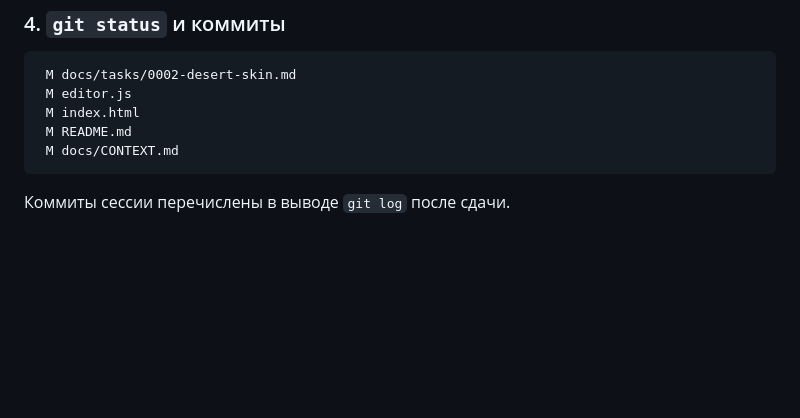
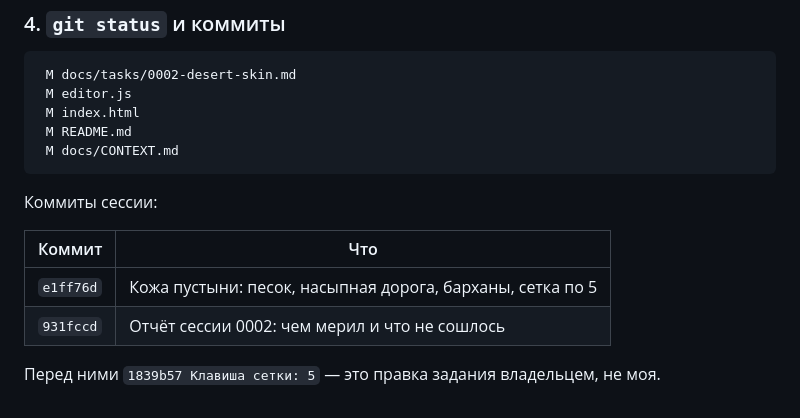
Before and after one commit to AlexanderKuzikov/NexusMap, a Markdown page: docs/tasks/0002-desert-skin.md, the part around the change. GitHub-like rendering; blank space fills up the shorter version.

Commit message:
Отчёт 0002: имена коммитов сессии

````diff
--- a/docs/tasks/0002-desert-skin.md
+++ b/docs/tasks/0002-desert-skin.md
@@ -254,4 +254,11 @@
  M docs/CONTEXT.md
 ```
 
-Коммиты сессии перечислены в выводе `git log` после сдачи.
+Коммиты сессии:
+
+| Коммит | Что |
+|---|---|
+| `e1ff76d` | Кожа пустыни: песок, насыпная дорога, барханы, сетка по 5 |
+| `931fccd` | Отчёт сессии 0002: чем мерил и что не сошлось |
+
+Перед ними `1839b57 Клавиша сетки: 5` — это правка задания владельцем, не моя.
````
